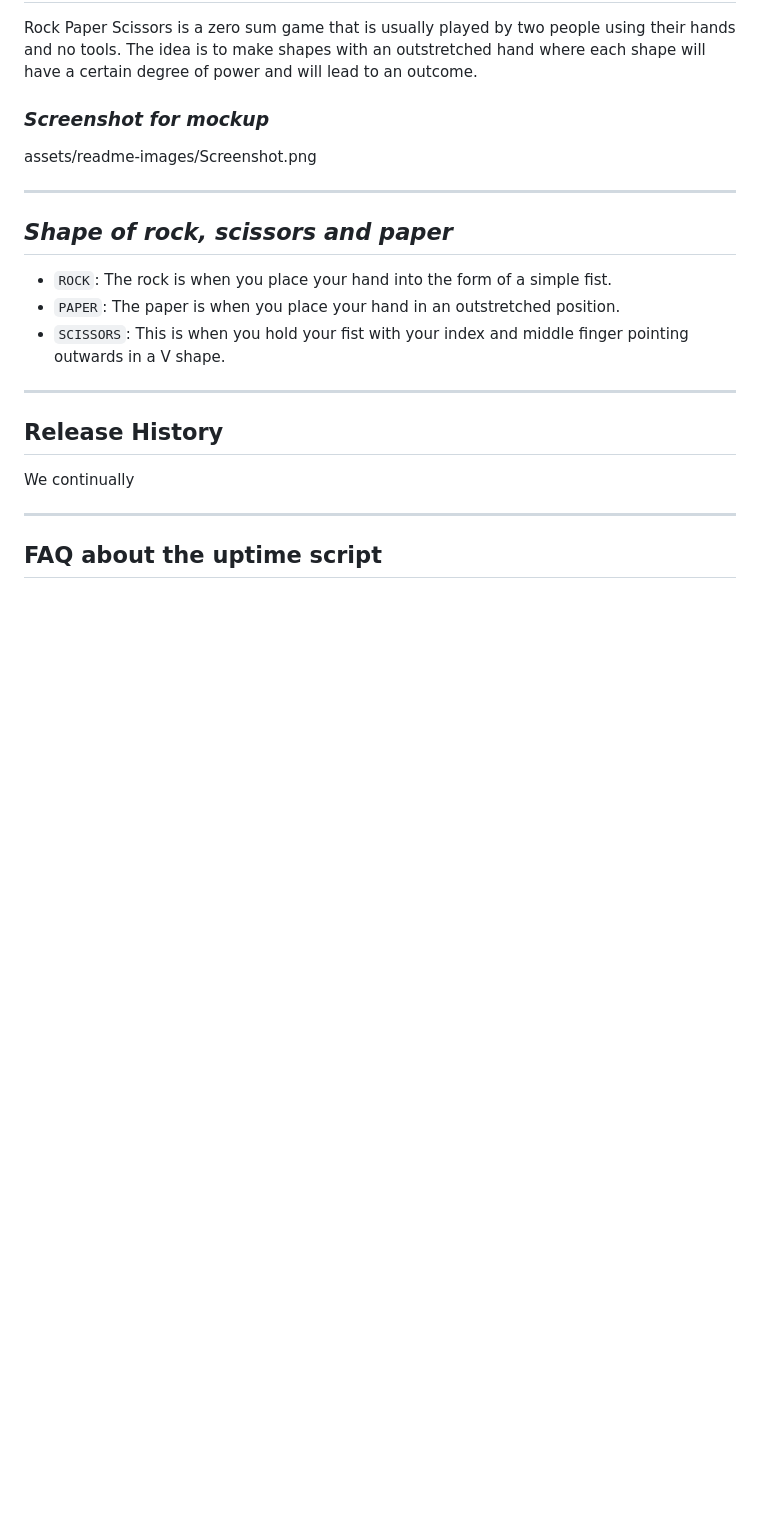
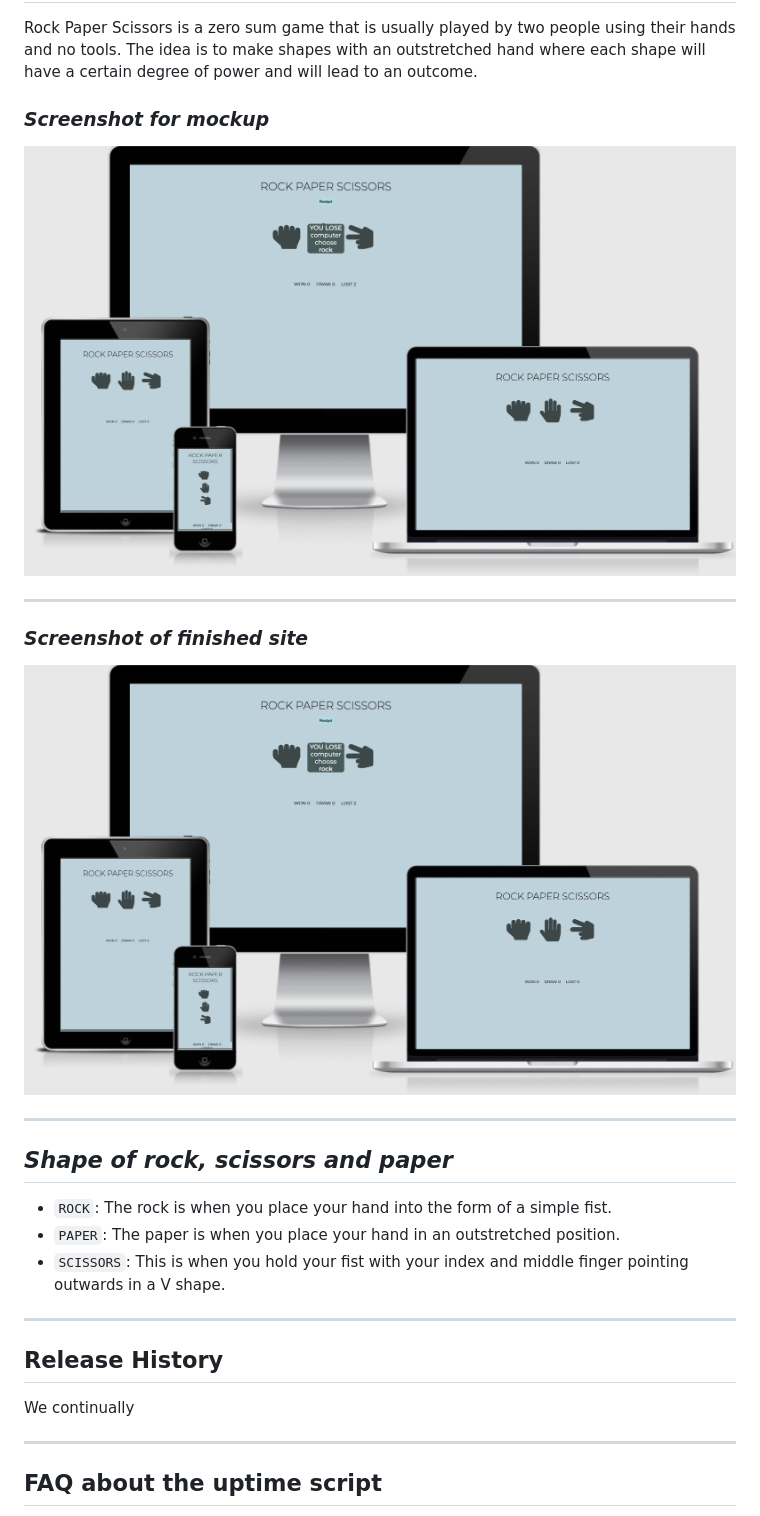
Before and after one commit to Code-Institute-Submissions/ejiro-design-siccisors-game, a Markdown page: README.md, the part around the change. Drawn GitHub-style; blank space fills up the shorter version.

Commit message:
add mockup image

```diff
--- a/README.md
+++ b/README.md
@@ -5,7 +5,11 @@
 Rock Paper Scissors is a zero sum game that is usually played by two people using their hands and no tools. The idea is to make shapes with an outstretched hand where each shape will have a certain degree of power and will lead to an outcome.
 
 ### *Screenshot for mockup*
-assets/readme-images/Screenshot.png
+![](assets/readme-images/Screenshot.png)
+___
+
+### *Screenshot of finished site*
+![](assets/readme-images/Screenshot.png)
 ___
 
 ## *Shape of rock, scissors and paper*
```
Also changed, not shown: assets/readme-images/image-mockup.png (added).
